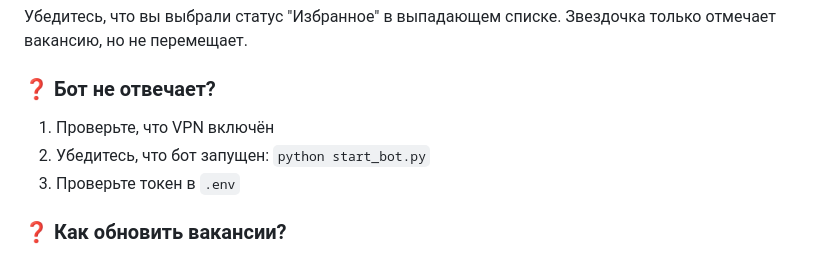
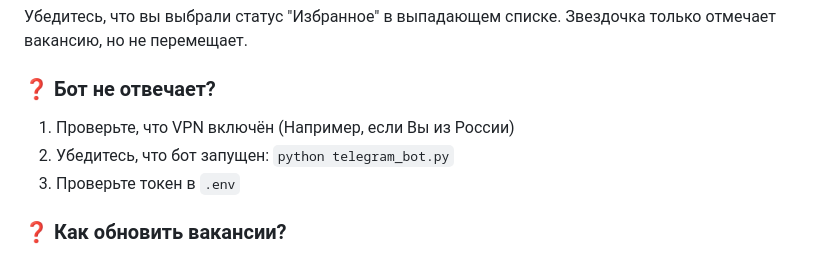
Before and after one commit to zalina-devops/vacbot, a Markdown page: docs/user_manual.md, the part around the change. GitHub-like rendering.

Commit message:
update user manual

```diff
--- a/docs/user_manual.md
+++ b/docs/user_manual.md
@@ -141,8 +141,8 @@ VacBot — это платформа для поиска работы, кото
 Убедитесь, что вы выбрали статус "Избранное" в выпадающем списке. Звездочка только отмечает вакансию, но не перемещает.
 
 ### ❓ Бот не отвечает?
-1. Проверьте, что VPN включён
-2. Убедитесь, что бот запущен: `python start_bot.py`
+1. Проверьте, что VPN включён (Например, если Вы из России)
+2. Убедитесь, что бот запущен: `python telegram_bot.py`
 3. Проверьте токен в `.env`
 
 ### ❓ Как обновить вакансии?
```
